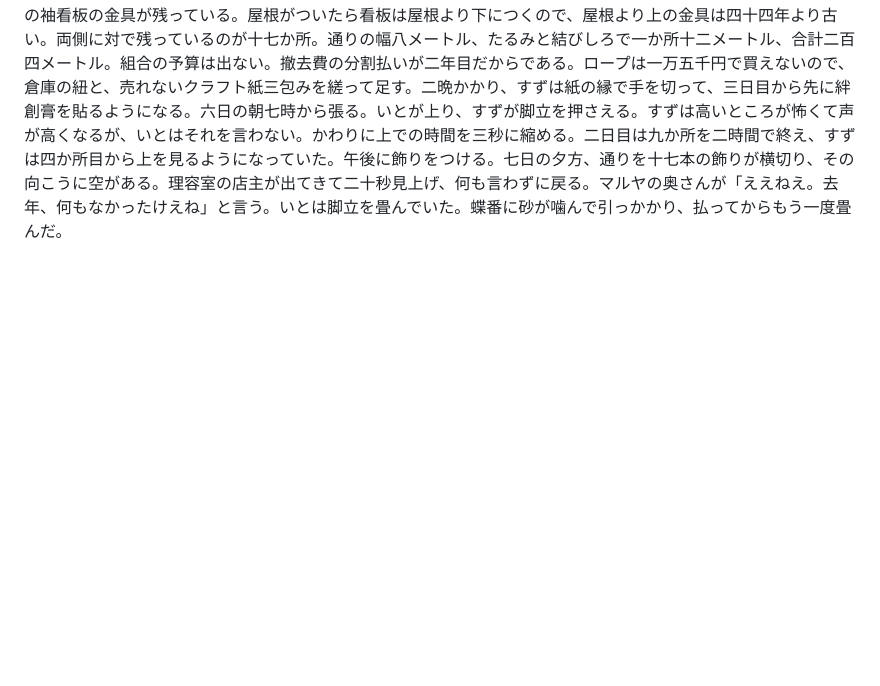
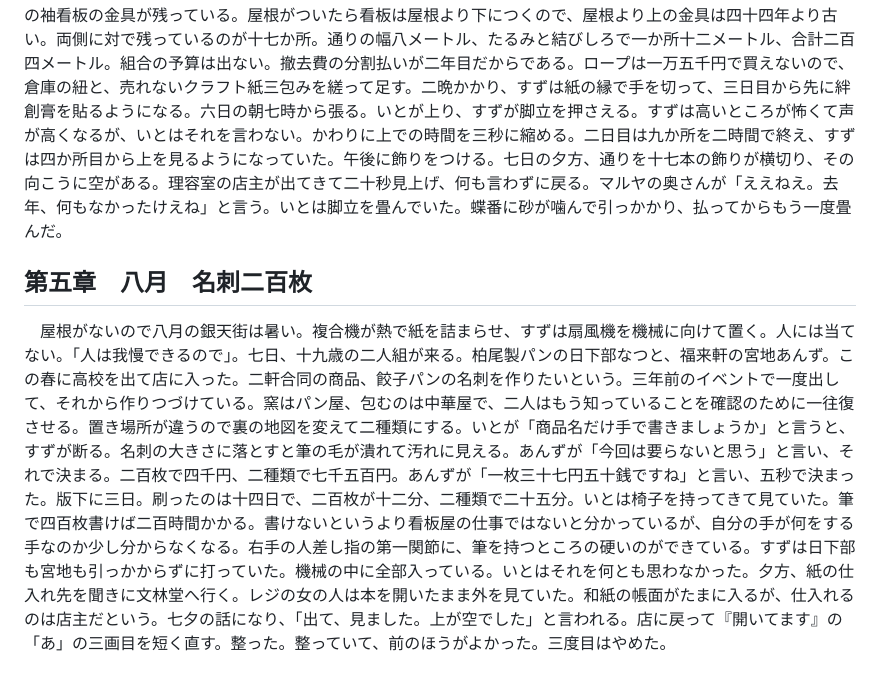
Before and after one commit to shimpseguchi-jpg/tst, a Markdown page: 作品08_十四番地/あらすじ記録.md, the part around the change. Rendered like a GitHub page; blank space fills up the shorter version.

Commit message:
作品08『十四番地』第五章「名刺二百枚」を追加
Co-Authored-By: Claude Opus 5 <noreply@anthropic.com>
Claude-Session: https://claude.ai/code/session_01Gi3uhCMvVRpCepC5sZ162o

```diff
--- a/作品08_十四番地/あらすじ記録.md
+++ b/作品08_十四番地/あらすじ記録.md
@@ -17,3 +17,7 @@
 ## 第四章　七月　吊るところがない
 
 　七月三日、森岡が手ぶらで来る。七夕の飾りを吊る場所がないという。倉庫には短冊も吹き流しも輪飾りも揃っているが、吊っていたアーケードの梁が去年の三月になくなった。やめる案も出ているが、使わないと傷む。情緒ではなく在庫の話である。四日、竹を三本立てて試す。屋根がないので風が通りを抜け、三十分で全部倒れた。森岡は四メートルの竹を一人で担いで倉庫へ運び、声をかけられても断る。その夜、いとが上を見て気づく。二階の壁に、昔の袖看板の金具が残っている。屋根がついたら看板は屋根より下につくので、屋根より上の金具は四十四年より古い。両側に対で残っているのが十七か所。通りの幅八メートル、たるみと結びしろで一か所十二メートル、合計二百四メートル。組合の予算は出ない。撤去費の分割払いが二年目だからである。ロープは一万五千円で買えないので、倉庫の紐と、売れないクラフト紙三包みを縒って足す。二晩かかり、すずは紙の縁で手を切って、三日目から先に絆創膏を貼るようになる。六日の朝七時から張る。いとが上り、すずが脚立を押さえる。すずは高いところが怖くて声が高くなるが、いとはそれを言わない。かわりに上での時間を三秒に縮める。二日目は九か所を二時間で終え、すずは四か所目から上を見るようになっていた。午後に飾りをつける。七日の夕方、通りを十七本の飾りが横切り、その向こうに空がある。理容室の店主が出てきて二十秒見上げ、何も言わずに戻る。マルヤの奥さんが「ええねえ。去年、何もなかったけえね」と言う。いとは脚立を畳んでいた。蝶番に砂が噛んで引っかかり、払ってからもう一度畳んだ。
+
+## 第五章　八月　名刺二百枚
+
+　屋根がないので八月の銀天街は暑い。複合機が熱で紙を詰まらせ、すずは扇風機を機械に向けて置く。人には当てない。「人は我慢できるので」。七日、十九歳の二人組が来る。柏尾製パンの日下部なつと、福来軒の宮地あんず。この春に高校を出て店に入った。二軒合同の商品、餃子パンの名刺を作りたいという。三年前のイベントで一度出して、それから作りつづけている。窯はパン屋、包むのは中華屋で、二人はもう知っていることを確認のために一往復させる。置き場所が違うので裏の地図を変えて二種類にする。いとが「商品名だけ手で書きましょうか」と言うと、すずが断る。名刺の大きさに落とすと筆の毛が潰れて汚れに見える。あんずが「今回は要らないと思う」と言い、それで決まる。二百枚で四千円、二種類で七千五百円。あんずが「一枚三十七円五十銭ですね」と言い、五秒で決まった。版下に三日。刷ったのは十四日で、二百枚が十二分、二種類で二十五分。いとは椅子を持ってきて見ていた。筆で四百枚書けば二百時間かかる。書けないというより看板屋の仕事ではないと分かっているが、自分の手が何をする手なのか少し分からなくなる。右手の人差し指の第一関節に、筆を持つところの硬いのができている。すずは日下部も宮地も引っかからずに打っていた。機械の中に全部入っている。いとはそれを何とも思わなかった。夕方、紙の仕入れ先を聞きに文林堂へ行く。レジの女の人は本を開いたまま外を見ていた。和紙の帳面がたまに入るが、仕入れるのは店主だという。七夕の話になり、「出て、見ました。上が空でした」と言われる。店に戻って『開いてます』の「あ」の三画目を短く直す。整った。整っていて、前のほうがよかった。三度目はやめた。
```
Also changed, not shown: 作品08_十四番地/05章.md (added, +145 -0 lines).
